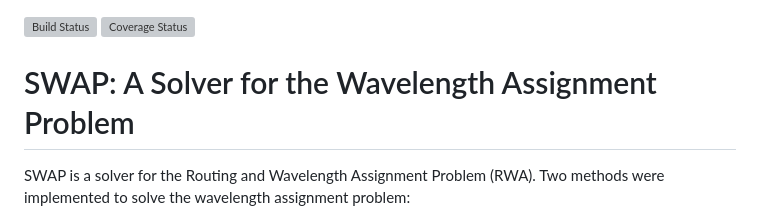
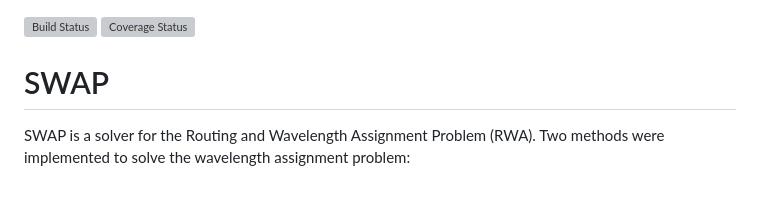
Before and after one commit to afourmy/swap, a Markdown page: README.md, the part around the change. GitHub-like rendering; blank space fills up the shorter version; grey boxes are pictures that could not be loaded.

```diff
--- a/README.md
+++ b/README.md
@@ -1,7 +1,7 @@
 [![Build Status](https://travis-ci.org/afourmy/SWAP.svg?branch=master)](https://travis-ci.org/afourmy/SWAP)
 [![Coverage Status](https://coveralls.io/repos/github/afourmy/SWAP/badge.svg?branch=master)](https://coveralls.io/github/afourmy/SWAP?branch=master)
 
-# SWAP: A Solver for the Wavelength Assignment Problem
+# SWAP
 
 SWAP is a solver for the Routing and Wavelength Assignment Problem (RWA).
 Two methods were implemented to solve the wavelength assignment problem:
```
Also changed, not shown: readme/simple.png (added), readme/simple_allocation1.png (added), readme/simple_allocation2.png (added), 2 other files.
